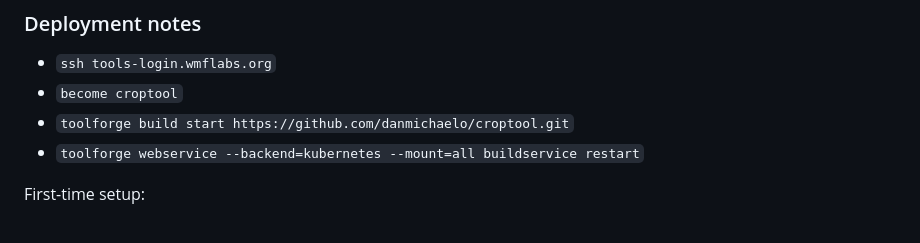
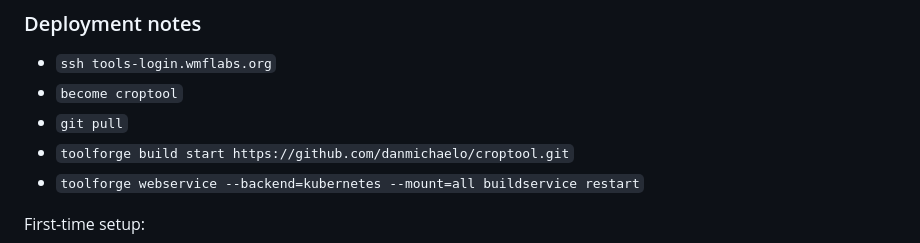
Before and after one commit to danmichaelo/croptool, a Markdown page: README.md, the part around the change. Rendered like a GitHub page.

```diff
--- a/README.md
+++ b/README.md
@@ -81,6 +81,7 @@ Note that you should be able to login and preview cropping without waiting for t
 
 * `ssh tools-login.wmflabs.org`
 * `become croptool`
+* `git pull`
 * `toolforge build start https://github.com/danmichaelo/croptool.git`
 * `toolforge webservice --backend=kubernetes --mount=all buildservice restart`
 
```
